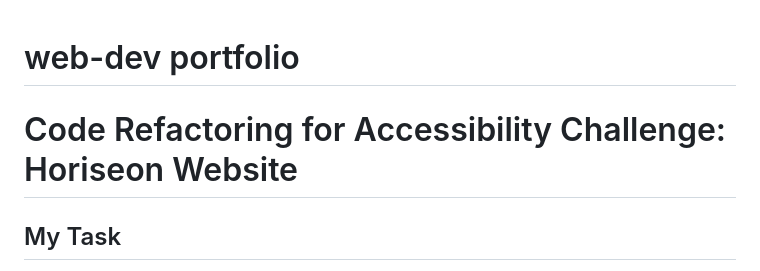
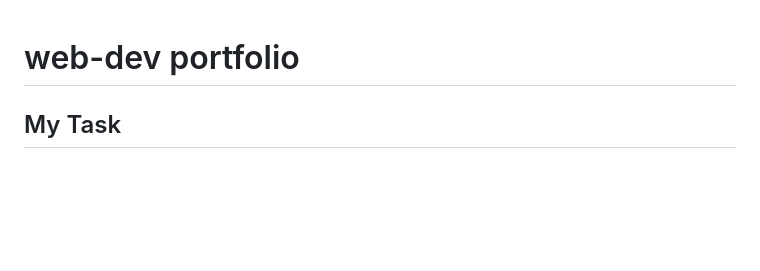
Before and after one commit to CrystaltheStacker/webdev-portfolio, a Markdown page: README.md, the part around the change. Rendered like a GitHub page; blank space fills up the shorter version.

Commit message:
Updated README again

```diff
--- a/README.md
+++ b/README.md
@@ -1,6 +1,4 @@
 # web-dev portfolio
-
-# Code Refactoring for Accessibility Challenge: Horiseon Website
 
 ## My Task
 
```
